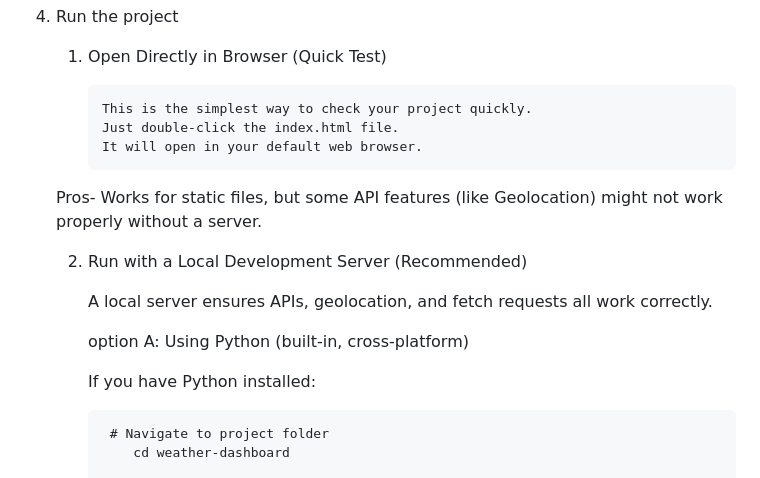
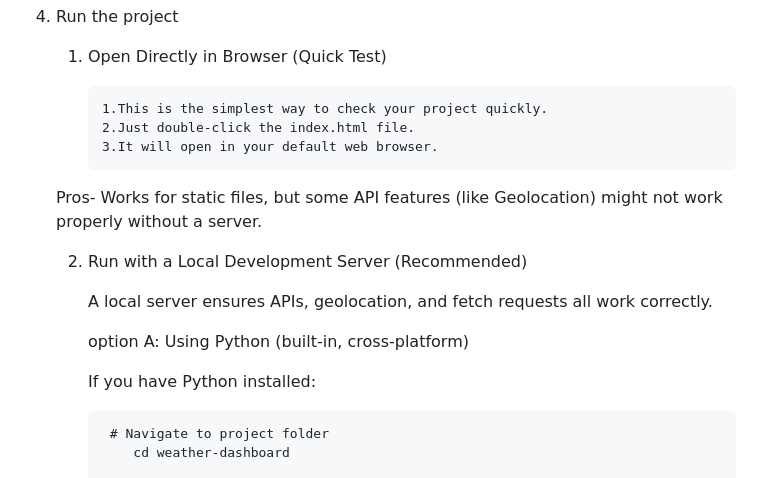
Before and after one commit to Sathwika06-gif/Dynamic-Weather-Dashboard, a Markdown page: README.md, the part around the change printed below. Rendered like a GitHub page.

```diff
--- a/README.md
+++ b/README.md
@@ -44,9 +44,9 @@ Follow these steps to run the project locally or deploy it online:
 4. Run the project
     1. Open Directly in Browser (Quick Test)
 
-           This is the simplest way to check your project quickly.
-           Just double-click the index.html file.
-           It will open in your default web browser.
+           1.This is the simplest way to check your project quickly.
+           2.Just double-click the index.html file.
+           3.It will open in your default web browser.
 
     Pros- Works for static files, but some API features (like Geolocation) might not work properly without a server.
 
@@ -56,7 +56,7 @@ Follow these steps to run the project locally or deploy it online:
 
       option A: Using Python (built-in, cross-platform)
 
-      If you have Python installed:
+        If you have Python installed:
 
            # Navigate to project folder
               cd weather-dashboard
```
Also changed, not shown: other parts of README.md (+1 -1 lines).
